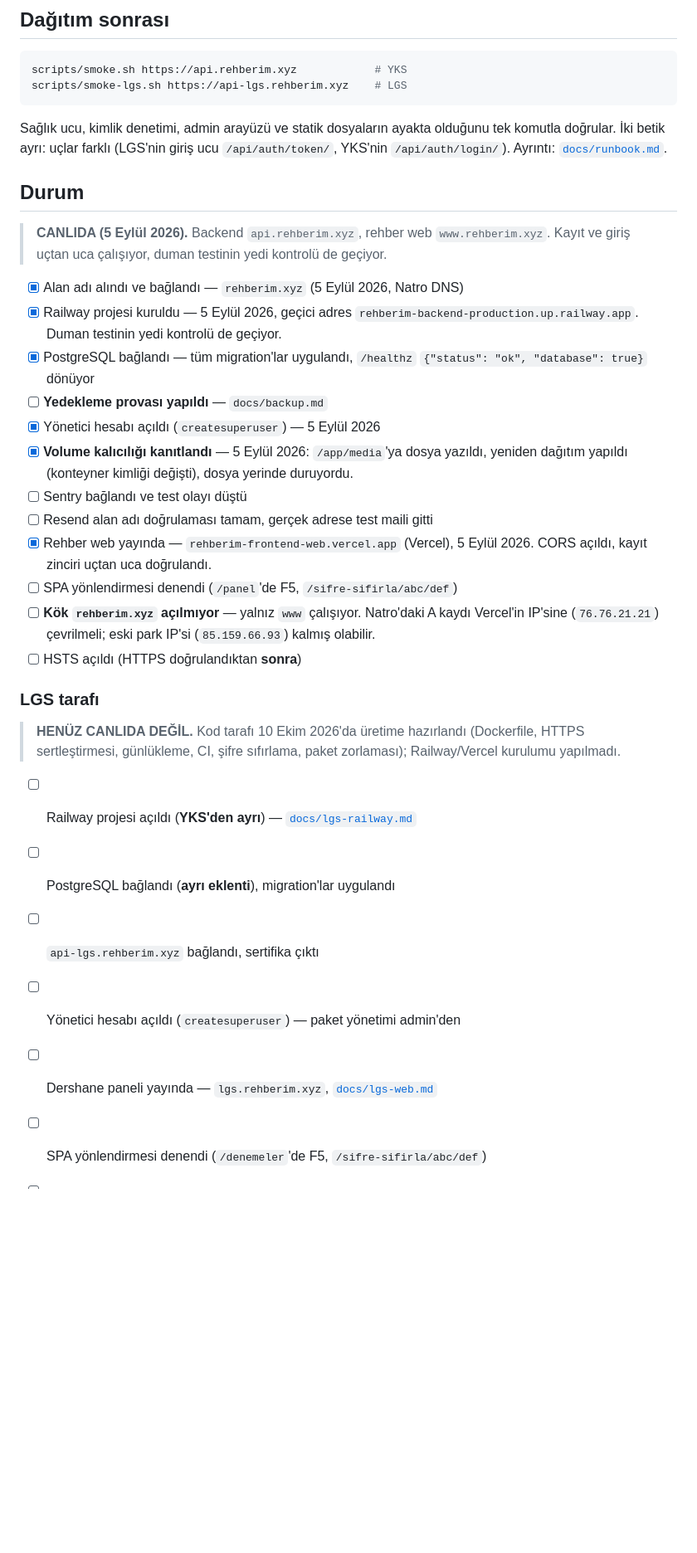
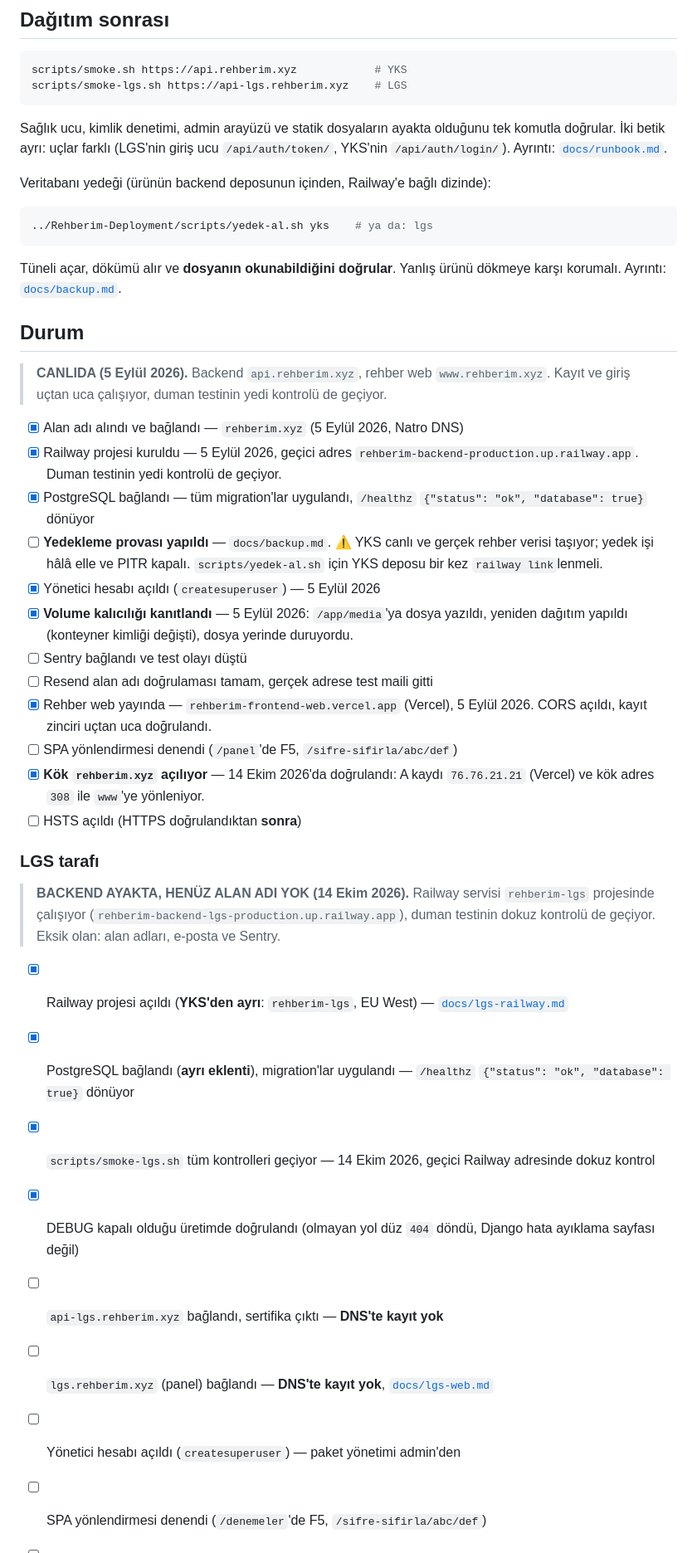
Before and after one commit to ToprakYildizeli/Rehberim-Deployment, a Markdown page: README.md, the part around one of its changes. Shown at 83% size. Rendered like a GitHub page; blank space fills up the shorter version.

Commit message:
Dağıtım durumunu ölçülen hâlle güncelle
Listedeki maddelerin bir kısmı artık gerçeği yazmıyordu. 14 Ekim'de
ölçülenler: LGS backend'i `rehberim-lgs` projesinde ayakta ve duman testinin
dokuz kontrolünü geçiyor, PostgreSQL bağlı, üretimde DEBUG kapalı, kök alan
adı `www`'ye yönleniyor, Sentry entegrasyonu koda girdi.

Buna karşılık dört madde canlıya çıkışı engelliyor ve listede görünmüyordu:
e-posta tanımsız (şifre sıfırlama kimseye gitmiyor), sıfırlama adresi
localhost'u gösteriyor, iki alan adının DNS kaydı hiç yok, `kvkk@rehberim.xyz`
kutusu ilan edildiği hâlde açılmamış.

````diff
--- a/README.md
+++ b/README.md
@@ -90,6 +90,15 @@ tek komutla doğrular. İki betik ayrı: uçlar farklı (LGS'nin giriş ucu
 `/api/auth/token/`, YKS'nin `/api/auth/login/`). Ayrıntı:
 [`docs/runbook.md`](docs/runbook.md).
 
+Veritabanı yedeği (ürünün backend deposunun içinden, Railway'e bağlı dizinde):
+
+```bash
+../Rehberim-Deployment/scripts/yedek-al.sh yks    # ya da: lgs
+```
+
+Tüneli açar, dökümü alır ve **dosyanın okunabildiğini doğrular**. Yanlış ürünü
+dökmeye karşı korumalı. Ayrıntı: [`docs/backup.md`](docs/backup.md).
+
 ## Durum
 
 > **CANLIDA (5 Eylül 2026).** Backend `api.rehberim.xyz`, rehber web
@@ -102,7 +111,9 @@ tek komutla doğrular. İki betik ayrı: uçlar farklı (LGS'nin giriş ucu
       kontrolü de geçiyor.
 - [x] PostgreSQL bağlandı — tüm migration'lar uygulandı, `/healthz`
       `{"status": "ok", "database": true}` dönüyor
-- [ ] **Yedekleme provası yapıldı** — `docs/backup.md`
+- [ ] **Yedekleme provası yapıldı** — `docs/backup.md`. ⚠️ YKS canlı ve
+      gerçek rehber verisi taşıyor; yedek işi hâlâ elle ve PITR kapalı.
+      `scripts/yedek-al.sh` için YKS deposu bir kez `railway link`lenmeli.
 - [x] Yönetici hesabı açıldı (`createsuperuser`) — 5 Eylül 2026
 - [x] **Volume kalıcılığı kanıtlandı** — 5 Eylül 2026: `/app/media`'ya dosya
       yazıldı, yeniden dağıtım yapıldı (konteyner kimliği değişti), dosya
@@ -112,20 +123,27 @@ tek komutla doğrular. İki betik ayrı: uçlar farklı (LGS'nin giriş ucu
 - [x] Rehber web yayında — `rehberim-frontend-web.vercel.app` (Vercel),
       5 Eylül 2026. CORS açıldı, kayıt zinciri uçtan uca doğrulandı.
 - [ ] SPA yönlendirmesi denendi (`/panel`'de F5, `/sifre-sifirla/abc/def`)
-- [ ] **Kök `rehberim.xyz` açılmıyor** — yalnız `www` çalışıyor. Natro'daki A
-      kaydı Vercel'in IP'sine (`76.76.21.21`) çevrilmeli; eski park IP'si
-      (`85.159.66.93`) kalmış olabilir.
+- [x] **Kök `rehberim.xyz` açılıyor** — 14 Ekim 2026'da doğrulandı: A kaydı
+      `76.76.21.21` (Vercel) ve kök adres `308` ile `www`'ye yönleniyor.
 - [ ] HSTS açıldı (HTTPS doğrulandıktan **sonra**)
 
 ### LGS tarafı
 
-> **HENÜZ CANLIDA DEĞİL.** Kod tarafı 10 Ekim 2026'da üretime hazırlandı
-> (Dockerfile, HTTPS sertleştirmesi, günlükleme, CI, şifre sıfırlama, paket
-> zorlaması); Railway/Vercel kurulumu yapılmadı.
+> **BACKEND AYAKTA, HENÜZ ALAN ADI YOK (14 Ekim 2026).** Railway servisi
+> `rehberim-lgs` projesinde çalışıyor
+> (`rehberim-backend-lgs-production.up.railway.app`), duman testinin dokuz
+> kontrolü de geçiyor. Eksik olan: alan adları, e-posta ve Sentry.
 
-- [ ] Railway projesi açıldı (**YKS'den ayrı**) — [`docs/lgs-railway.md`](docs/lgs-railway.md)
-- [ ] PostgreSQL bağlandı (**ayrı eklenti**), migration'lar uygulandı
-- [ ] `api-lgs.rehberim.xyz` bağlandı, sertifika çıktı
+- [x] Railway projesi açıldı (**YKS'den ayrı**: `rehberim-lgs`, EU West) —
+      [`docs/lgs-railway.md`](docs/lgs-railway.md)
+- [x] PostgreSQL bağlandı (**ayrı eklenti**), migration'lar uygulandı —
+      `/healthz` `{"status": "ok", "database": true}` dönüyor
+- [x] `scripts/smoke-lgs.sh` tüm kontrolleri geçiyor — 14 Ekim 2026, geçici
+      Railway adresinde dokuz kontrol
+- [x] DEBUG kapalı olduğu üretimde doğrulandı (olmayan yol düz `404` döndü,
+      Django hata ayıklama sayfası değil)
+- [ ] `api-lgs.rehberim.xyz` bağlandı, sertifika çıktı — **DNS'te kayıt yok**
+- [ ] `lgs.rehberim.xyz` (panel) bağlandı — **DNS'te kayıt yok**,
+      [`docs/lgs-web.md`](docs/lgs-web.md)
 - [ ] Yönetici hesabı açıldı (`createsuperuser`) — paket yönetimi admin'den
-- [ ] Dershane paneli yayında — `lgs.rehberim.xyz`, [`docs/lgs-web.md`](docs/lgs-web.md)
 - [ ] SPA yönlendirmesi denendi (`/denemeler`'de F5, `/sifre-sifirla/abc/def`)
````
Also changed, not shown: other parts of README.md (+10 -4 lines).
